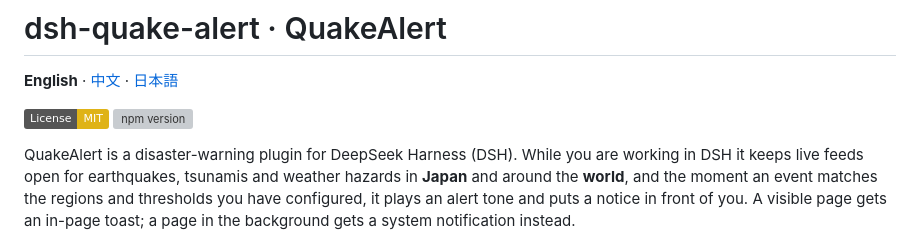
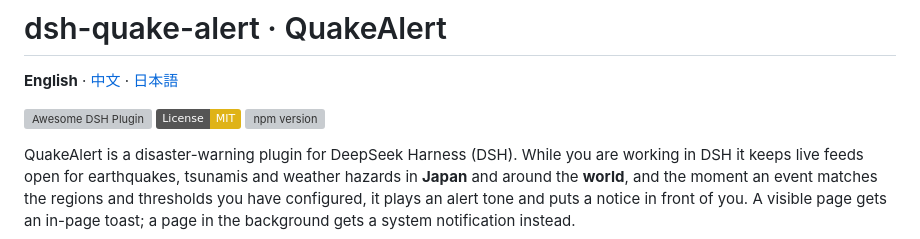
Before and after one commit to MurasakiIzumi/dsh-quake-alert, a Markdown page: README.md, the part around the change. Rendered like a GitHub page; badges without logos; grey boxes are pictures that could not be loaded.

```diff
--- a/README.md
+++ b/README.md
@@ -2,6 +2,7 @@
 
 **English** · [中文](./README.zh.md) · [日本語](./README.ja.md)
 
+[![Awesome DSH Plugin](https://awesome-dsh-plugin.com/badge.svg)](https://awesome-dsh-plugin.com)
 [![License: MIT](https://img.shields.io/badge/License-MIT-yellow.svg)](LICENSE)
 [![npm version](https://img.shields.io/npm/v/dsh-quake-alert)](https://www.npmjs.com/package/dsh-quake-alert)
 
```
Also changed, not shown: README.ja.md (+1 -0 lines), README.zh.md (+1 -0 lines).
